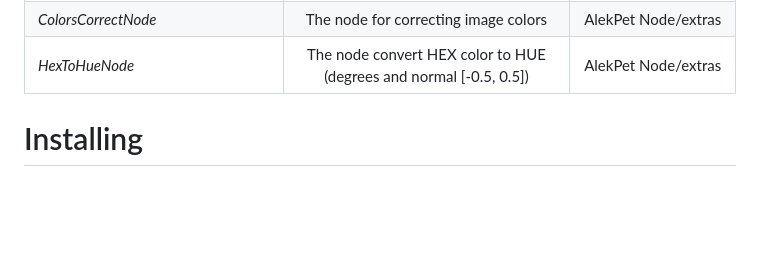
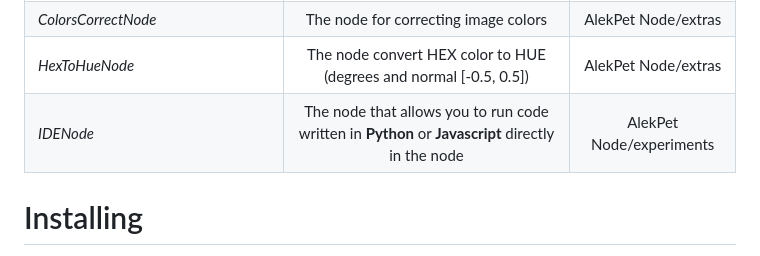
Before and after one commit to AlekPet/ComfyUI_Custom_Nodes_AlekPet, a Markdown page: README.md, the part around the change. Rendered like a GitHub page; blank space fills up the shorter version.

```diff
--- a/README.md
+++ b/README.md
@@ -17,6 +17,7 @@ Custom nodes that extend the capabilities of [ComfyUI](https://github.com/comfya
 | _PreviewTextNode_                   |                                           The node displays the input text                                           |    AlekPet Node/extras    |
 | _ColorsCorrectNode_                 |                                         The node for correcting image colors                                         |    AlekPet Node/extras    |
 | _HexToHueNode_                      |                          The node convert HEX color to HUE (degrees and normal [-0.5, 0.5])                          |    AlekPet Node/extras    |
+| _IDENode_                           |          The node that allows you to run code written in **Python** or **Javascript** directly in the node           | AlekPet Node/experiments  |
 
 # Installing
 
```
Also changed, not shown: IDENode/README.md (added, +15 -0 lines), IDENode/ide_node_image.png (added), 4 other files.
